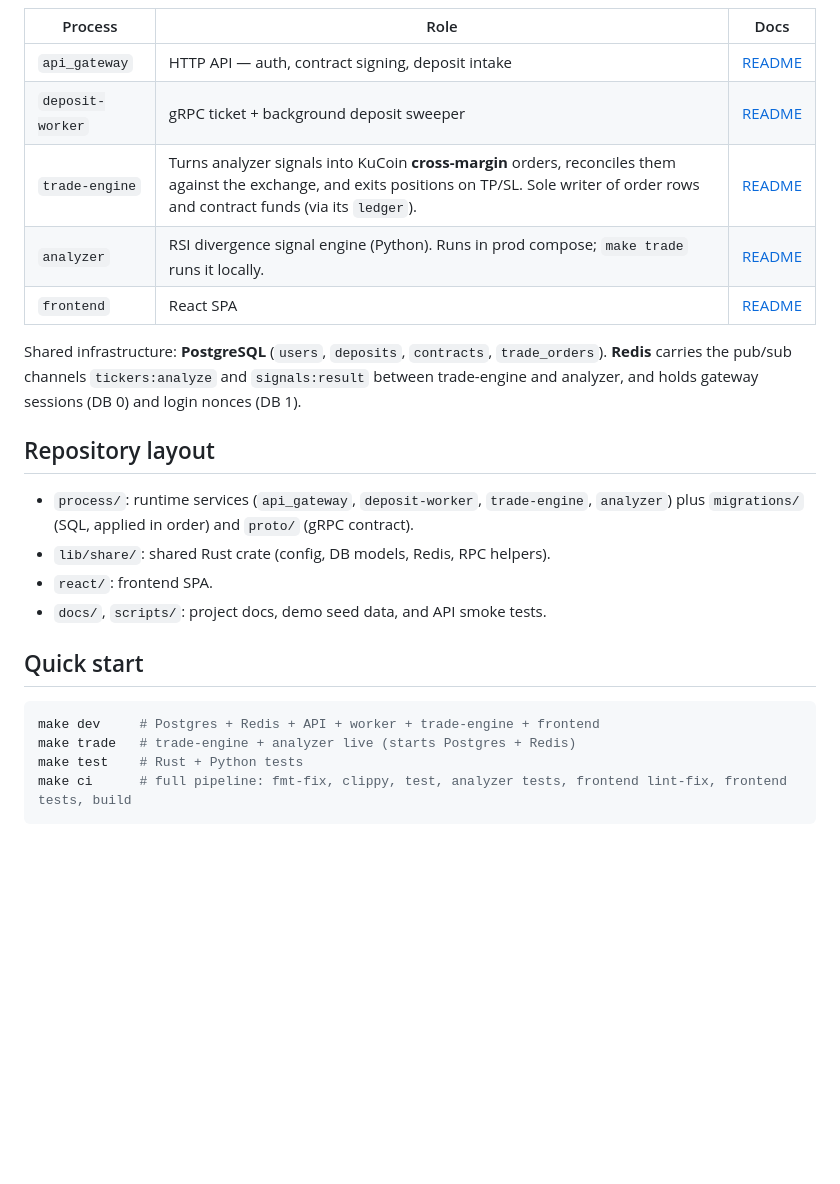
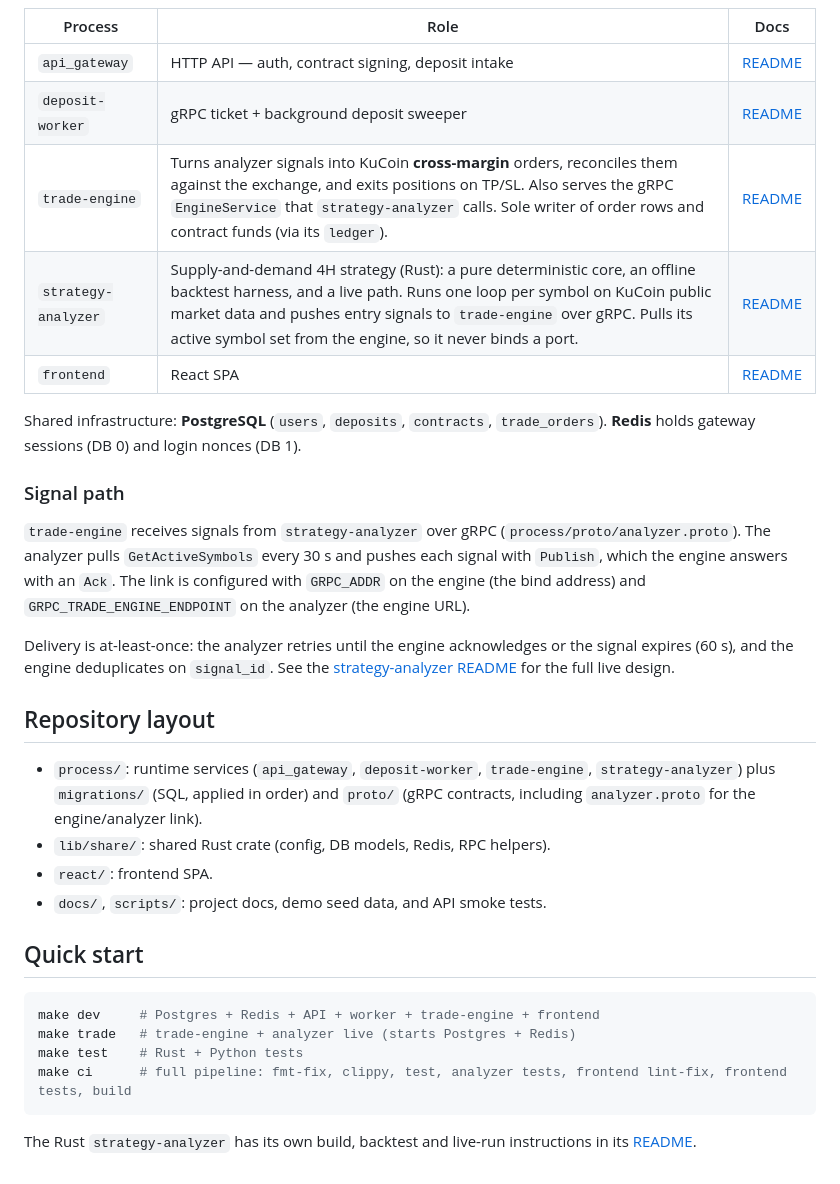
Before and after one commit to N-Choo/CoinBot.v3, a Markdown page: README.md, the part around one of its changes. Rendered like a GitHub page; blank space fills up the shorter version.

Commit message:
doc: replaced Redis with gRPC

````diff
--- a/README.md
+++ b/README.md
@@ -63,18 +65,24 @@ flowchart TB
 ```
 
-| Process          | Role                                                                                       | Docs                                       |
-| ---------------- | ------------------------------------------------------------------------------------------ | ------------------------------------------ |
-| `api_gateway`    | HTTP API — auth, contract signing, deposit intake                                          | [README](process/api_gateway/README.md)    |
-| `deposit-worker` | gRPC ticket + background deposit sweeper                                                   | [README](process/deposit-worker/README.md) |
-| `trade-engine`   | Turns analyzer signals into KuCoin **cross-margin** orders, reconciles them against the exchange, and exits positions on TP/SL. Sole writer of order rows and contract funds (via its `ledger`). | [README](process/trade-engine/README.md)   |
-| `analyzer`       | RSI divergence signal engine (Python). Runs in prod compose; `make trade` runs it locally. | [README](process/analyzer/README.md)       |
-| `frontend`       | React SPA                                                                                  | [README](react/README.md)                  |
+| Process             | Role                                                                                       | Docs                                          |
+| ------------------- | ------------------------------------------------------------------------------------------ | --------------------------------------------- |
+| `api_gateway`       | HTTP API — auth, contract signing, deposit intake                                          | [README](process/api_gateway/README.md)       |
+| `deposit-worker`    | gRPC ticket + background deposit sweeper                                                   | [README](process/deposit-worker/README.md)    |
+| `trade-engine`      | Turns analyzer signals into KuCoin **cross-margin** orders, reconciles them against the exchange, and exits positions on TP/SL. Also serves the gRPC `EngineService` that `strategy-analyzer` calls. Sole writer of order rows and contract funds (via its `ledger`). | [README](process/trade-engine/README.md)      |
+| `strategy-analyzer` | Supply-and-demand 4H strategy (Rust): a pure deterministic core, an offline backtest harness, and a live path. Runs one loop per symbol on KuCoin public market data and pushes entry signals to `trade-engine` over gRPC. Pulls its active symbol set from the engine, so it never binds a port. | [README](process/strategy-analyzer/README.md) |
+| `frontend`          | React SPA                                                                                  | [README](react/README.md)                     |
 
-Shared infrastructure: **PostgreSQL** (`users`, `deposits`, `contracts`, `trade_orders`). **Redis** carries the pub/sub channels `tickers:analyze` and `signals:result` between trade-engine and analyzer, and holds gateway sessions (DB 0) and login nonces (DB 1).
+Shared infrastructure: **PostgreSQL** (`users`, `deposits`, `contracts`, `trade_orders`). **Redis** holds gateway sessions (DB 0) and login nonces (DB 1).
+
+### Signal path
+
+`trade-engine` receives signals from `strategy-analyzer` over gRPC (`process/proto/analyzer.proto`). The analyzer pulls `GetActiveSymbols` every 30 s and pushes each signal with `Publish`, which the engine answers with an `Ack`. The link is configured with `GRPC_ADDR` on the engine (the bind address) and `GRPC_TRADE_ENGINE_ENDPOINT` on the analyzer (the engine URL).
+
+Delivery is at-least-once: the analyzer retries until the engine acknowledges or the signal expires (60 s), and the engine deduplicates on `signal_id`. See the [strategy-analyzer README](process/strategy-analyzer/README.md) for the full live design.
 
 ## Repository layout
 
-- `process/`: runtime services (`api_gateway`, `deposit-worker`, `trade-engine`, `analyzer`) plus `migrations/` (SQL, applied in order) and `proto/` (gRPC contract).
+- `process/`: runtime services (`api_gateway`, `deposit-worker`, `trade-engine`, `strategy-analyzer`) plus `migrations/` (SQL, applied in order) and `proto/` (gRPC contracts, including `analyzer.proto` for the engine/analyzer link).
 - `lib/share/`: shared Rust crate (config, DB models, Redis, RPC helpers).
 - `react/`: frontend SPA.
 - `docs/`, `scripts/`: project docs, demo seed data, and API smoke tests.
@@ -87,3 +95,5 @@ make trade   # trade-engine + analyzer live (starts Postgres + Redis)
 make test    # Rust + Python tests
 make ci      # full pipeline: fmt-fix, clippy, test, analyzer tests, frontend lint-fix, frontend tests, build
 ```
+
+The Rust `strategy-analyzer` has its own build, backtest and live-run instructions in its [README](process/strategy-analyzer/README.md).
````
Also changed, not shown: other parts of README.md (+9 -7 lines).
